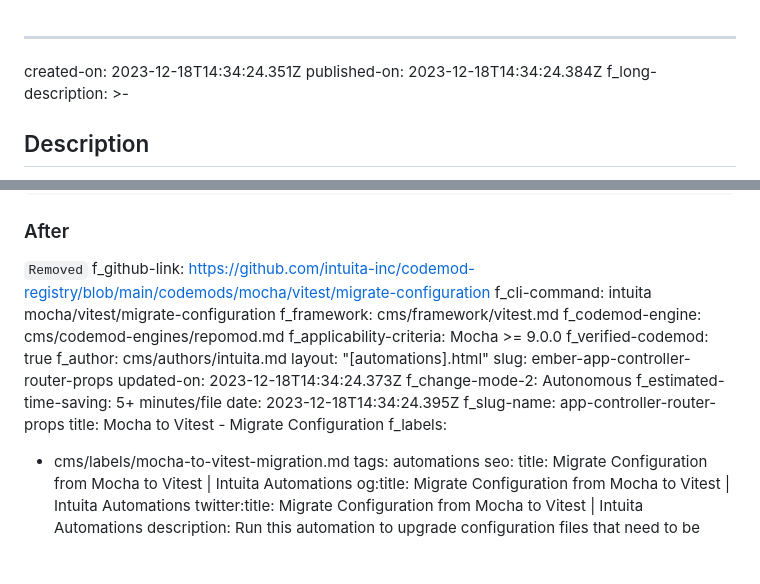
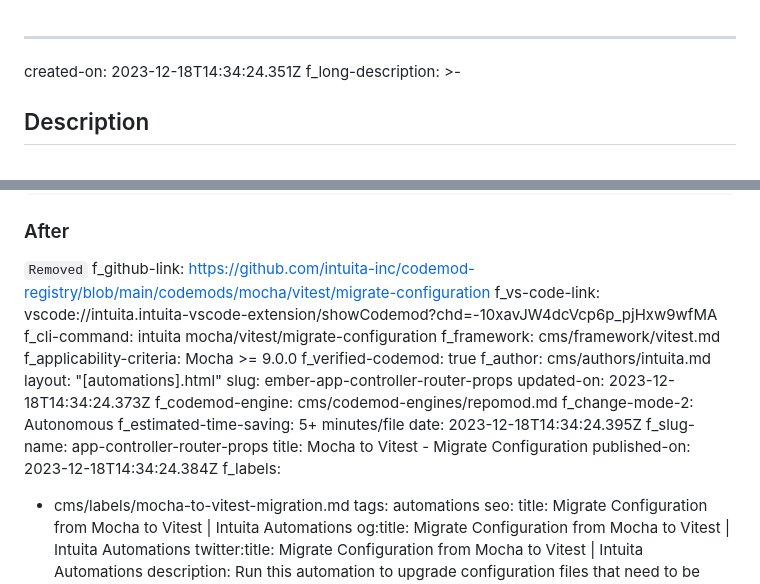
Before and after one commit to codemod-com/website, a Markdown page: cms/automations/mocha-to-vitest-migrate-configuration.md, 2 parts joined by grey strips. Rendered like a GitHub page; blank space fills up the shorter version.

Commit message:
Update Codemods “mocha-to-vitest-migrate-configuration”

```diff
--- a/cms/automations/mocha-to-vitest-migrate-configuration.md
+++ b/cms/automations/mocha-to-vitest-migrate-configuration.md
@@ -1,6 +1,5 @@
 ---
 created-on: 2023-12-18T14:34:24.351Z
-published-on: 2023-12-18T14:34:24.384Z
 f_long-description: >-
   ## Description
 
@@ -145,20 +144,22 @@ f_long-description: >-
 
   `Removed`
 f_github-link: https://github.com/intuita-inc/codemod-registry/blob/main/codemods/mocha/vitest/migrate-configuration
+f_vs-code-link: vscode://intuita.intuita-vscode-extension/showCodemod?chd=-10xavJW4dcVcp6p_pjHxw9wfMA
 f_cli-command: intuita mocha/vitest/migrate-configuration
 f_framework: cms/framework/vitest.md
-f_codemod-engine: cms/codemod-engines/repomod.md
 f_applicability-criteria: Mocha  >= 9.0.0
 f_verified-codemod: true
 f_author: cms/authors/intuita.md
 layout: "[automations].html"
 slug: ember-app-controller-router-props
 updated-on: 2023-12-18T14:34:24.373Z
+f_codemod-engine: cms/codemod-engines/repomod.md
 f_change-mode-2: Autonomous
 f_estimated-time-saving: 5+ minutes/file
 date: 2023-12-18T14:34:24.395Z
 f_slug-name: app-controller-router-props
 title: Mocha to Vitest - Migrate Configuration
+published-on: 2023-12-18T14:34:24.384Z
 f_labels:
   - cms/labels/mocha-to-vitest-migration.md
 tags: automations
```
